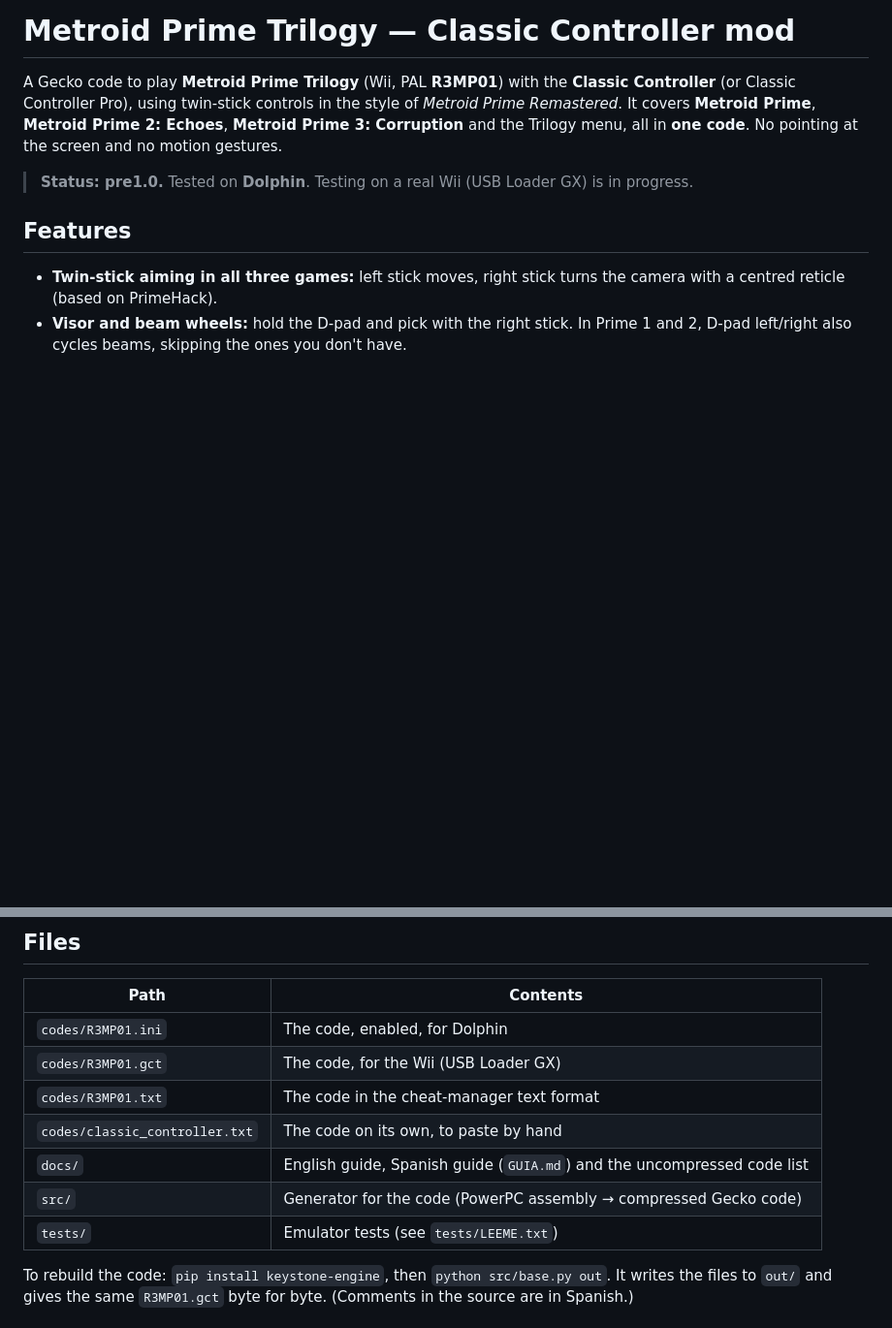
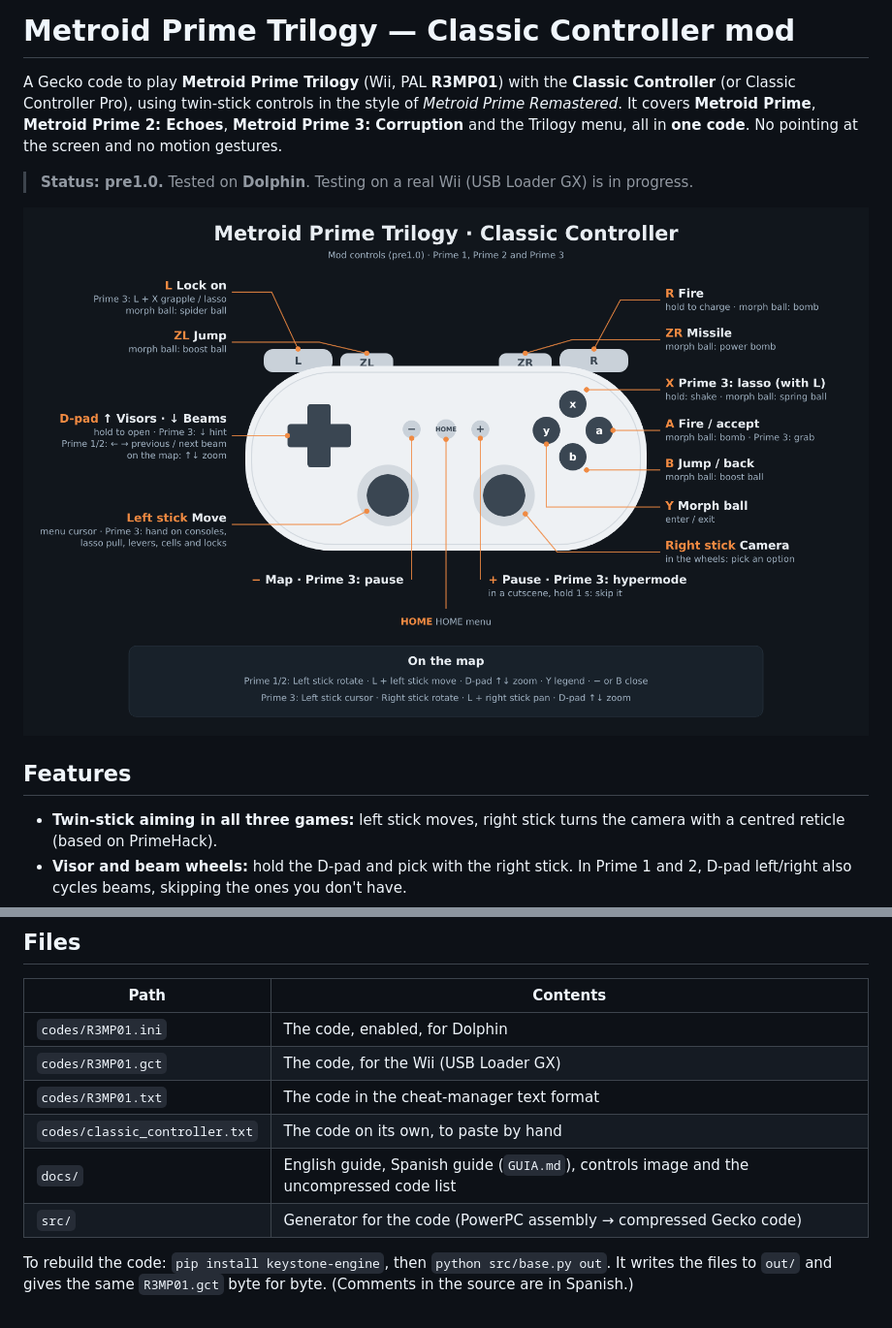
Before and after one commit to AdrianGR517/games-mods, a Markdown page: metroid-prime-trilogy/README.md, 2 parts joined by grey strips. Shown at 97% size. Rendered like a GitHub page; pictures changed too: metroid-prime-trilogy/docs/controls.png (added); blank space fills up the shorter version.

Commit message:
Add controls image to README and remove tests folder
Co-Authored-By: Claude Opus 5.5 <noreply@anthropic.com>
Claude-Session: https://claude.ai/code/session_01TLZg1XptkMTjuCFx5w2esZ

```diff
--- a/metroid-prime-trilogy/README.md
+++ b/metroid-prime-trilogy/README.md
@@ -3,6 +3,8 @@
 A Gecko code to play **Metroid Prime Trilogy** (Wii, PAL **R3MP01**) with the **Classic Controller** (or Classic Controller Pro), using twin-stick controls in the style of *Metroid Prime Remastered*. It covers **Metroid Prime**, **Metroid Prime 2: Echoes**, **Metroid Prime 3: Corruption** and the Trilogy menu, all in **one code**. No pointing at the screen and no motion gestures.
 
 > **Status: pre1.0.** Tested on **Dolphin**. Testing on a real Wii (USB Loader GX) is in progress.
+
+![Controls](docs/controls.png)
 
 ## Features
 - **Twin-stick aiming in all three games:** left stick moves, right stick turns the camera with a centred reticle (based on PrimeHack).
@@ -68,9 +70,8 @@ More detail in [docs/GUIDE.md](docs/GUIDE.md).
 | `codes/R3MP01.gct` | The code, for the Wii (USB Loader GX) |
 | `codes/R3MP01.txt` | The code in the cheat-manager text format |
 | `codes/classic_controller.txt` | The code on its own, to paste by hand |
-| `docs/` | English guide, Spanish guide (`GUIA.md`) and the uncompressed code list |
+| `docs/` | English guide, Spanish guide (`GUIA.md`), controls image and the uncompressed code list |
 | `src/` | Generator for the code (PowerPC assembly → compressed Gecko code) |
-| `tests/` | Emulator tests (see `tests/LEEME.txt`) |
 
 To rebuild the code: `pip install keystone-engine`, then `python src/base.py out`. It writes the files to `out/` and gives the same `R3MP01.gct` byte for byte. (Comments in the source are in Spanish.)
 
```
Also changed, not shown: 7 other files.
